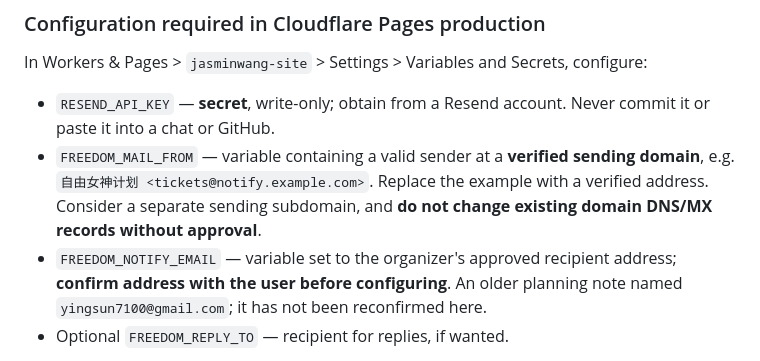
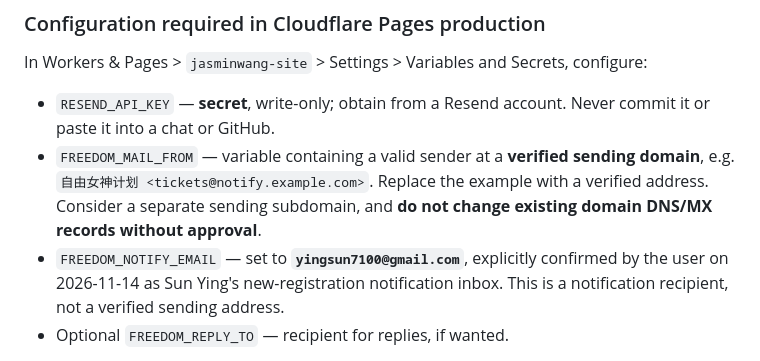
Before and after one commit to tdhomeAU/jasminwang-site, a Markdown page: FREEDOM-2027-SETUP.md, the part around the change. Drawn GitHub-style.

Commit message:
Confirm Sun Ying's registration notification recipient address

```diff
--- a/FREEDOM-2027-SETUP.md
+++ b/FREEDOM-2027-SETUP.md
@@ -18,7 +18,7 @@ Sending uses Resend `POST https://api.resend.com/emails`. The API key and sender
 In Workers & Pages > `jasminwang-site` > Settings > Variables and Secrets, configure:
 - `RESEND_API_KEY` — **secret**, write-only; obtain from a Resend account. Never commit it or paste it into a chat or GitHub.
 - `FREEDOM_MAIL_FROM` — variable containing a valid sender at a **verified sending domain**, e.g. `自由女神计划 <tickets@notify.example.com>`. Replace the example with a verified address. Consider a separate sending subdomain, and **do not change existing domain DNS/MX records without approval**.
-- `FREEDOM_NOTIFY_EMAIL` — variable set to the organizer's approved recipient address; **confirm address with the user before configuring**. An older planning note named `yingsun7100@gmail.com`; it has not been reconfirmed here.
+- `FREEDOM_NOTIFY_EMAIL` — set to **`yingsun7100@gmail.com`**, explicitly confirmed by the user on 2026-11-14 as Sun Ying's new-registration notification inbox. This is a notification recipient, not a verified sending address.
 - Optional `FREEDOM_REPLY_TO` — recipient for replies, if wanted.
 
 In Settings > Bindings, verify `FREEDOM_DB` is a D1 binding pointing to `freedom-2027-registrations` **in the Production environment**. Also apply migration if the table is absent; the user saw the table on 2026-11-14. After variables/secrets are saved, trigger a fresh deployment so the production deployment includes them.
```
